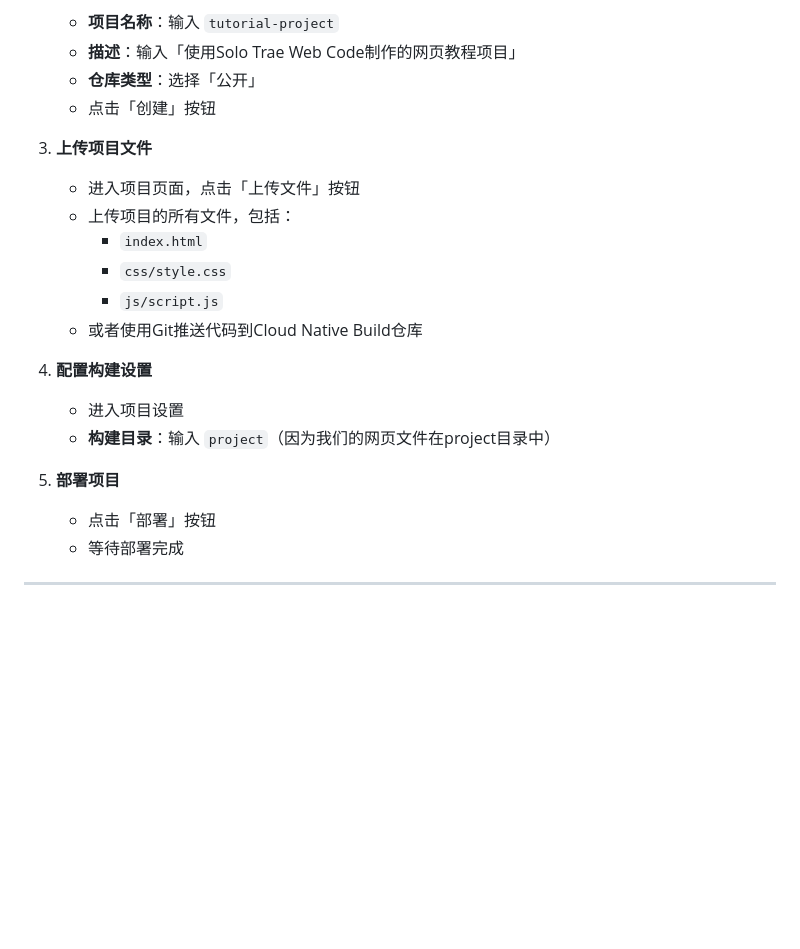
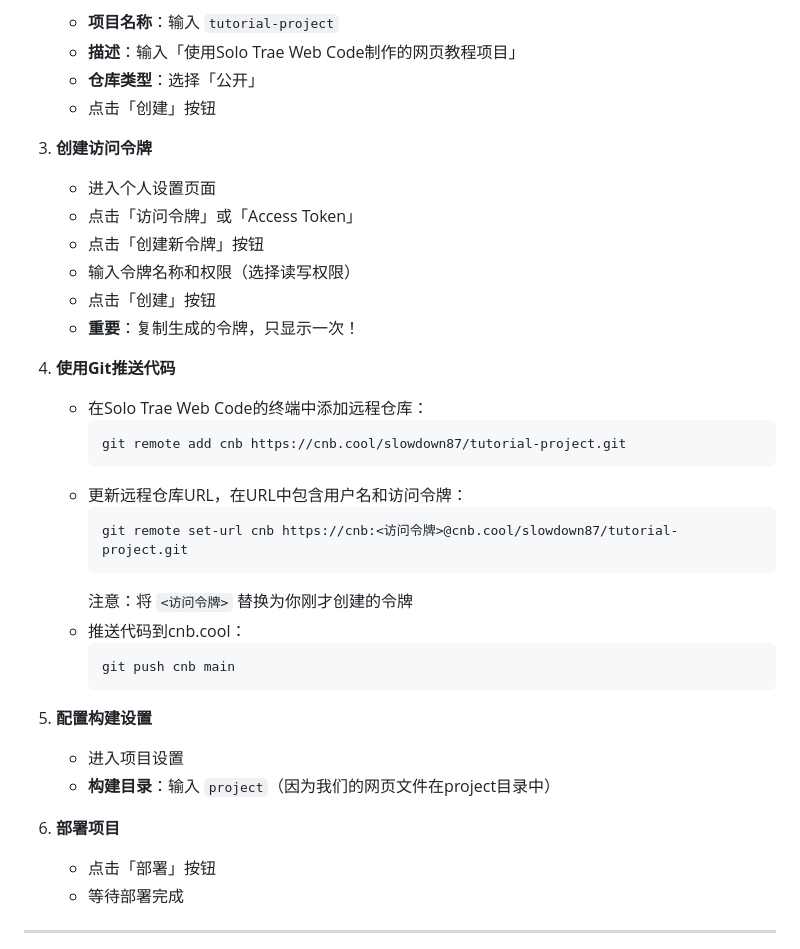
Before and after one commit to slowdown87/tutorial-project, a Markdown page: docs/chapter04/section01.md, the part around one of its changes. GitHub-like rendering; blank space fills up the shorter version.

Commit message:
更新第4章内容，添加创建访问令牌和Git推送代码的详细步骤

````diff
--- a/docs/chapter04/section01.md
+++ b/docs/chapter04/section01.md
@@ -102,19 +102,34 @@
    - **仓库类型**：选择「公开」
    - 点击「创建」按钮
 
-3. **上传项目文件**
-   - 进入项目页面，点击「上传文件」按钮
-   - 上传项目的所有文件，包括：
-     - `index.html`
-     - `css/style.css`
-     - `js/script.js`
-   - 或者使用Git推送代码到Cloud Native Build仓库
+3. **创建访问令牌**
+   - 进入个人设置页面
+   - 点击「访问令牌」或「Access Token」
+   - 点击「创建新令牌」按钮
+   - 输入令牌名称和权限（选择读写权限）
+   - 点击「创建」按钮
+   - **重要**：复制生成的令牌，只显示一次！
 
-4. **配置构建设置**
+4. **使用Git推送代码**
+   - 在Solo Trae Web Code的终端中添加远程仓库：
+     ```bash
+     git remote add cnb https://cnb.cool/slowdown87/tutorial-project.git
+     ```
+   - 更新远程仓库URL，在URL中包含用户名和访问令牌：
+     ```bash
+     git remote set-url cnb https://cnb:<访问令牌>@cnb.cool/slowdown87/tutorial-project.git
+     ```
+     注意：将 `<访问令牌>` 替换为你刚才创建的令牌
+   - 推送代码到cnb.cool：
+     ```bash
+     git push cnb main
+     ```
+
+5. **配置构建设置**
    - 进入项目设置
    - **构建目录**：输入 `project`（因为我们的网页文件在project目录中）
 
-5. **部署项目**
+6. **部署项目**
    - 点击「部署」按钮
    - 等待部署完成
 
````
Also changed, not shown: other parts of docs/chapter04/section01.md (+18 -17 lines).
